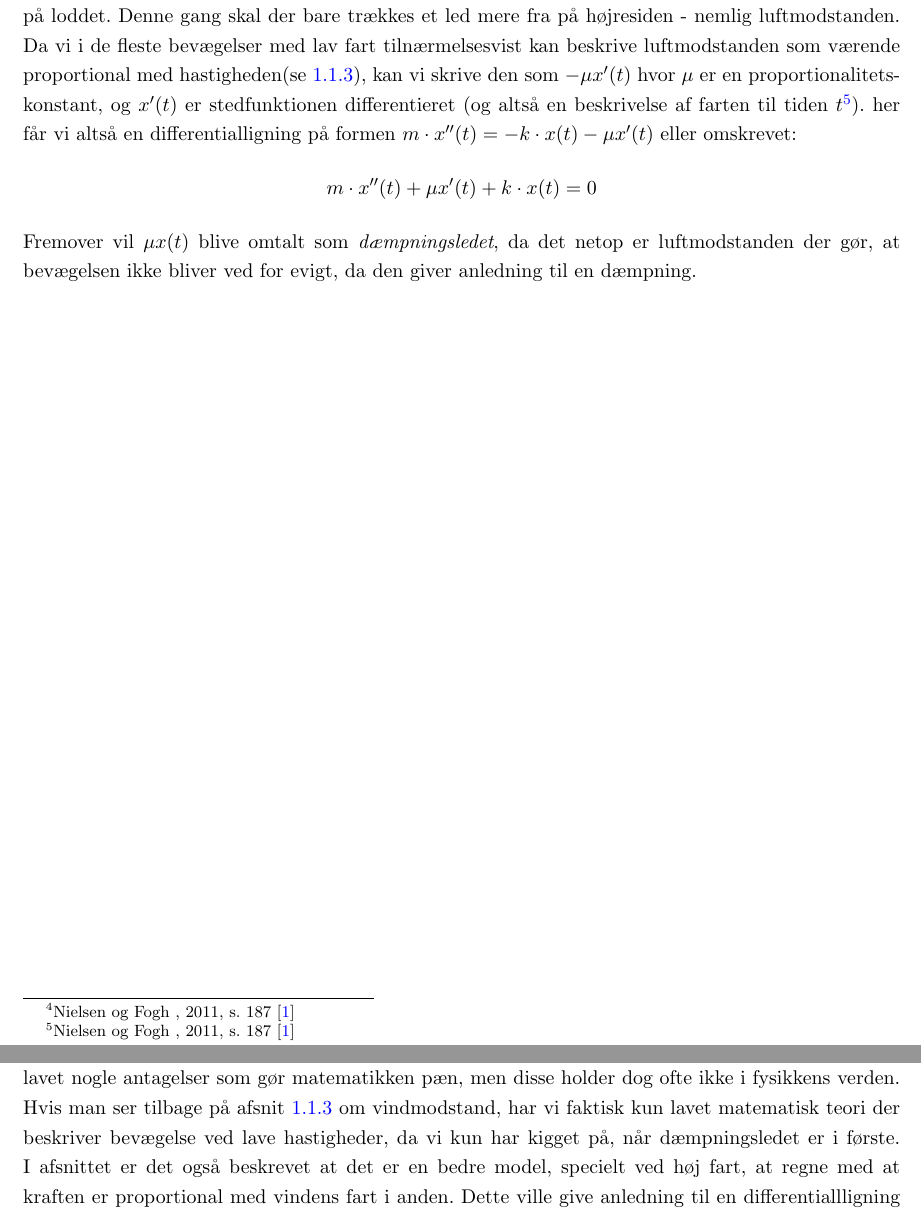
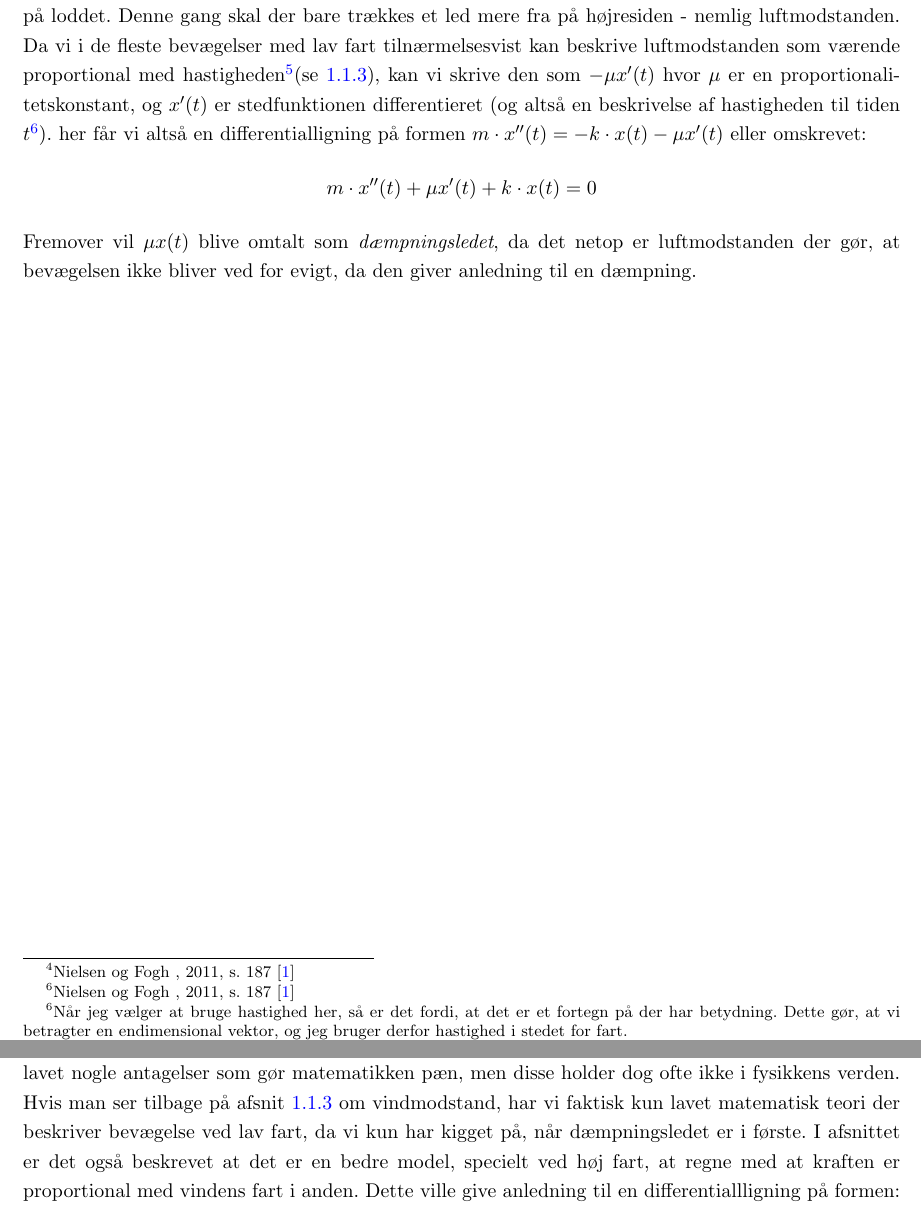
Before and after one commit to mikkelbjoern/SRP---Den-harmoniske-svingning, a LaTeX book (main.tex, which reads Kapitel1/OpsatningBeskrivelse.tex, Kapitel2/IkkeLinear.tex): two parts of pages 8 and 13 of 26, joined at a grey line, cut so that both start at the same text. Compiled offline with pdfLaTeX.

Commit message:
Tjekkede alt fart og hastighed igennem

```diff
--- a/Kapitel1/OpsatningBeskrivelse.tex
+++ b/Kapitel1/OpsatningBeskrivelse.tex
@@ -36,7 +36,8 @@ som vi ser er en differentialligning i $x(t)$.
 \subsubsection{Differentialligning med dæmpning}\label{teori: Opstilling af ligning med dampning}
 Vi kan på samme måde som i forrige afsnit opskrive et udtryk, der beskriver den resulterende kraft på loddet.
 Denne gang skal der bare trækkes et led mere fra på højresiden - nemlig luftmodstanden.
-Da vi i de fleste bevægelser med lav fart tilnærmelsesvist kan beskrive luftmodstanden som værende proportional med hastigheden(se \ref{teori:vindmodstand}), kan vi skrive den som $- \mu x'(t)$ hvor $\mu$ er en proportionalitetskonstant, og $x'(t)$ er stedfunktionen differentieret (og altså en beskrivelse af farten til tiden $t$\refFysA{187}).
+Da vi i de fleste bevægelser med lav fart tilnærmelsesvist kan beskrive luftmodstanden som værende proportional med hastigheden\footnotemark(se \ref{teori:vindmodstand}), kan vi skrive den som $- \mu x'(t)$ hvor $\mu$ er en proportionalitetskonstant, og $x'(t)$ er stedfunktionen differentieret (og altså en beskrivelse af hastigheden til tiden $t$\refFysA{187}).
 her får vi altså en differentialligning på formen $m\cdot x''(t)=-k\cdot x(t)-\mu x'(t)$ eller omskrevet:
 $$m\cdot x''(t)+\mu x'(t)+k\cdot x(t)=0$$
 Fremover vil $\mu x(t)$ blive omtalt som \textit{dæmpningsledet}, da det netop er luftmodstanden der gør, at bevægelsen ikke bliver ved for evigt, da den giver anledning til en dæmpning.
+\footnotetext{Når jeg vælger at bruge hastighed her, så er det fordi, at det er et fortegn på der har betydning. Dette gør, at vi betragter en endimensional vektor, og jeg bruger derfor hastighed i stedet for fart.}
--- a/Kapitel2/IkkeLinear.tex
+++ b/Kapitel2/IkkeLinear.tex
@@ -1,7 +1,7 @@
 \subsection{Den ikke-lineære andenordens homogene differentialligning}
 \label{teori: Den ikke-linear andenordens ligning}
 I det vi indtil videre kun har kigget på den andenordens \textit{lineære} homogene differentialligning, har vi lavet nogle antagelser som gør matematikken pæn, men disse holder dog ofte ikke i fysikkens verden.
-Hvis man ser tilbage på afsnit \ref{teori:vindmodstand} om vindmodstand, har vi faktisk kun lavet matematisk teori der beskriver bevægelse ved lave hastigheder, da vi kun har kigget på, når dæmpningsledet er i første.
+Hvis man ser tilbage på afsnit \ref{teori:vindmodstand} om vindmodstand, har vi faktisk kun lavet matematisk teori der beskriver bevægelse ved lav fart, da vi kun har kigget på, når dæmpningsledet er i første.
 I afsnittet er det også beskrevet at det er en bedre model, specielt ved høj fart, at regne med at kraften er proportional med vindens fart i anden.
 Dette ville give anledning til en differentiallligning på formen:
 
```
Also changed, not shown: Kapitel1/FysikBaggrund.tex (+1 -1 lines), Kapitel3/Introduktion.tex (+1 -1 lines).
